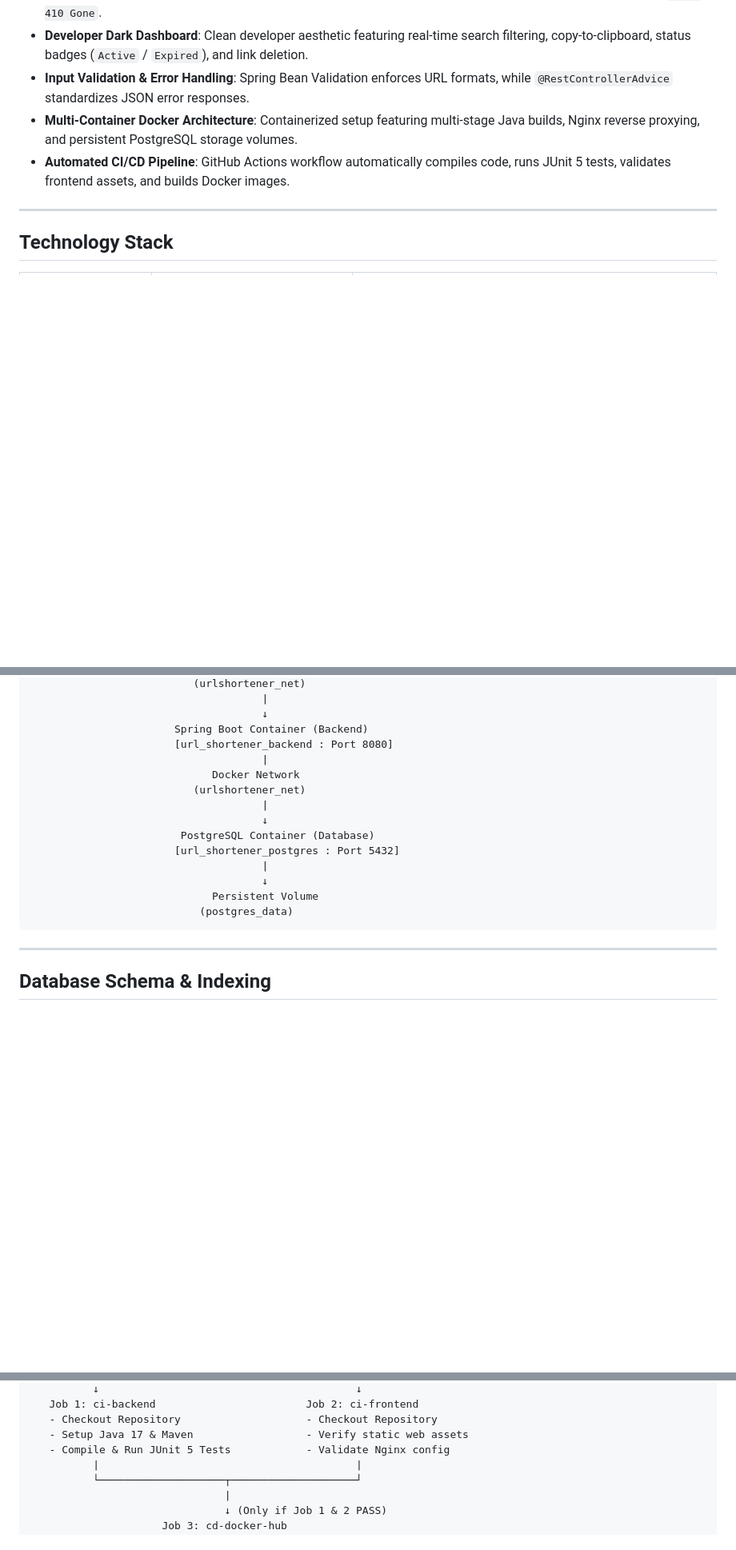
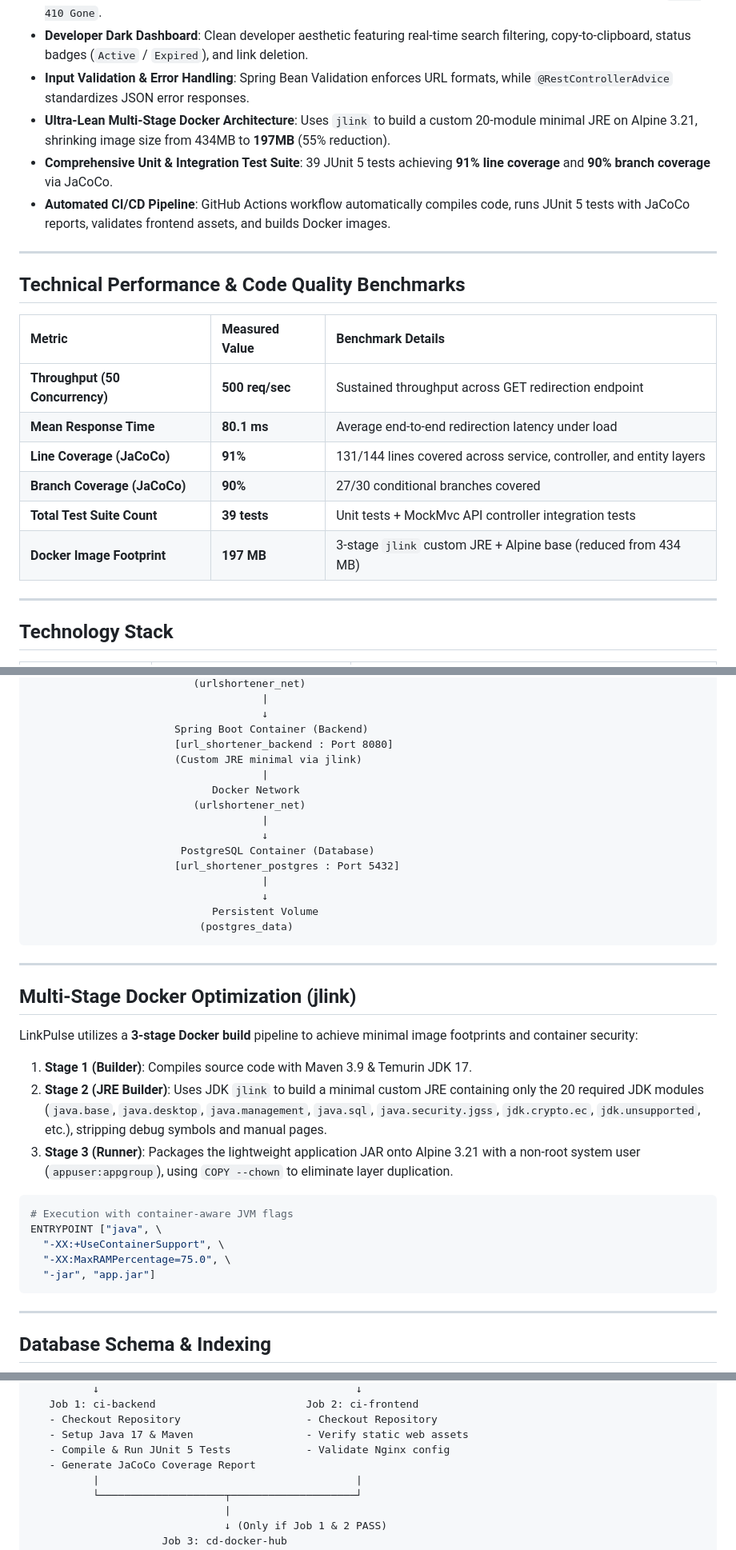
Before and after one commit to kritagya025/URL_SHORTNER-LinkPluse-, a Markdown page: README.md, 3 parts joined by grey strips. Shown at 80% size. Drawn GitHub-style; blank space fills up the shorter version.

Commit message:
docs: update README with jlink Docker optimization details, JaCoCo coverage metrics, and project performance benchmarks

````diff
--- a/README.md
+++ b/README.md
@@ -19,8 +20,22 @@ LinkPulse is a production-ready, interview-grade **Full-Stack URL Shortener & Re
 - **Expiration Management**: Supports custom date/time expiration thresholds. Expired links automatically return `HTTP 410 Gone`.
 - **Developer Dark Dashboard**: Clean developer aesthetic featuring real-time search filtering, copy-to-clipboard, status badges (`Active` / `Expired`), and link deletion.
 - **Input Validation & Error Handling**: Spring Bean Validation enforces URL formats, while `@RestControllerAdvice` standardizes JSON error responses.
-- **Multi-Container Docker Architecture**: Containerized setup featuring multi-stage Java builds, Nginx reverse proxying, and persistent PostgreSQL storage volumes.
-- **Automated CI/CD Pipeline**: GitHub Actions workflow automatically compiles code, runs JUnit 5 tests, validates frontend assets, and builds Docker images.
+- **Ultra-Lean Multi-Stage Docker Architecture**: Uses `jlink` to build a custom 20-module minimal JRE on Alpine 3.21, shrinking image size from 434MB to **197MB** (55% reduction).
+- **Comprehensive Unit & Integration Test Suite**: 39 JUnit 5 tests achieving **91% line coverage** and **90% branch coverage** via JaCoCo.
+- **Automated CI/CD Pipeline**: GitHub Actions workflow automatically compiles code, runs JUnit 5 tests with JaCoCo reports, validates frontend assets, and builds Docker images.
+
+---
+
+## Technical Performance & Code Quality Benchmarks
+
+| Metric | Measured Value | Benchmark Details |
+| :--- | :--- | :--- |
+| **Throughput (50 Concurrency)** | **500 req/sec** | Sustained throughput across GET redirection endpoint |
+| **Mean Response Time** | **80.1 ms** | Average end-to-end redirection latency under load |
+| **Line Coverage (JaCoCo)** | **91%** | 131/144 lines covered across service, controller, and entity layers |
+| **Branch Coverage (JaCoCo)** | **90%** | 27/30 conditional branches covered |
+| **Total Test Suite Count** | **39 tests** | Unit tests + MockMvc API controller integration tests |
+| **Docker Image Footprint** | **197 MB** | 3-stage `jlink` custom JRE + Alpine base (reduced from 434 MB) |
 
 ---
 
@@ -57,6 +72,7 @@ LinkPulse is a production-ready, interview-grade **Full-Stack URL Shortener & Re
                                      ↓
                        Spring Boot Container (Backend)
                        [url_shortener_backend : Port 8080]
+                       (Custom JRE minimal via jlink)
                                      |
                              Docker Network
                           (urlshortener_net)
@@ -68,6 +84,24 @@ LinkPulse is a production-ready, interview-grade **Full-Stack URL Shortener & Re
                                      ↓
                              Persistent Volume
                            (postgres_data)
+```
+
+---
+
+## Multi-Stage Docker Optimization (jlink)
+
+LinkPulse utilizes a **3-stage Docker build** pipeline to achieve minimal image footprints and container security:
+
+1. **Stage 1 (Builder)**: Compiles source code with Maven 3.9 & Temurin JDK 17.
+2. **Stage 2 (JRE Builder)**: Uses JDK `jlink` to build a minimal custom JRE containing only the 20 required JDK modules (`java.base`, `java.desktop`, `java.management`, `java.sql`, `java.security.jgss`, `jdk.crypto.ec`, `jdk.unsupported`, etc.), stripping debug symbols and manual pages.
+3. **Stage 3 (Runner)**: Packages the lightweight application JAR onto Alpine 3.21 with a non-root system user (`appuser:appgroup`), using `COPY --chown` to eliminate layer duplication.
+
+```dockerfile
+# Execution with container-aware JVM flags
+ENTRYPOINT ["java", \
+  "-XX:+UseContainerSupport", \
+  "-XX:MaxRAMPercentage=75.0", \
+  "-jar", "app.jar"]
 ```
 
 ---
@@ -170,6 +204,7 @@ CREATE UNIQUE INDEX idx_urls_short_code ON urls(short_code);
    - Checkout Repository                    - Checkout Repository
    - Setup Java 17 & Maven                  - Verify static web assets
    - Compile & Run JUnit 5 Tests            - Validate Nginx config
+   - Generate JaCoCo Coverage Report
           |                                         |
           └────────────────────┬────────────────────┘
                                |
````
Also changed, not shown: other parts of README.md (+10 -8 lines).
